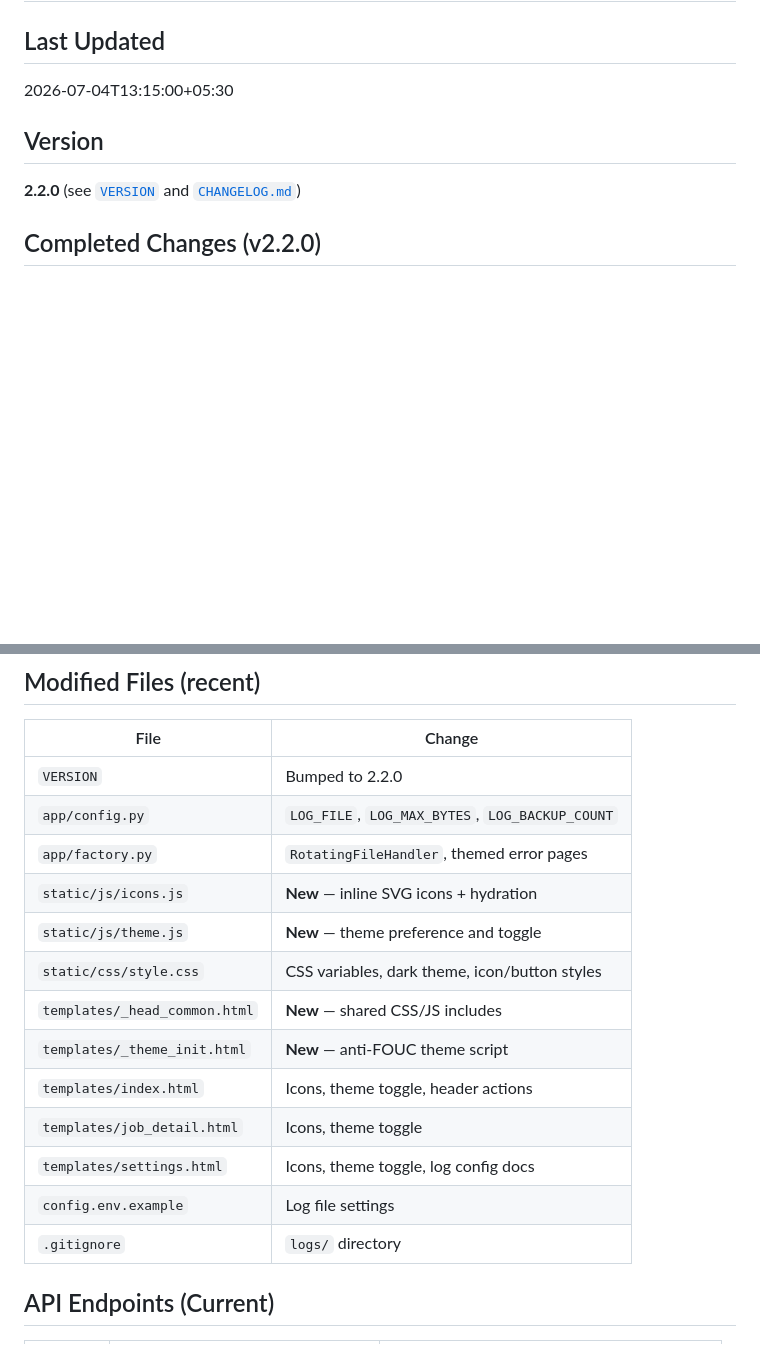
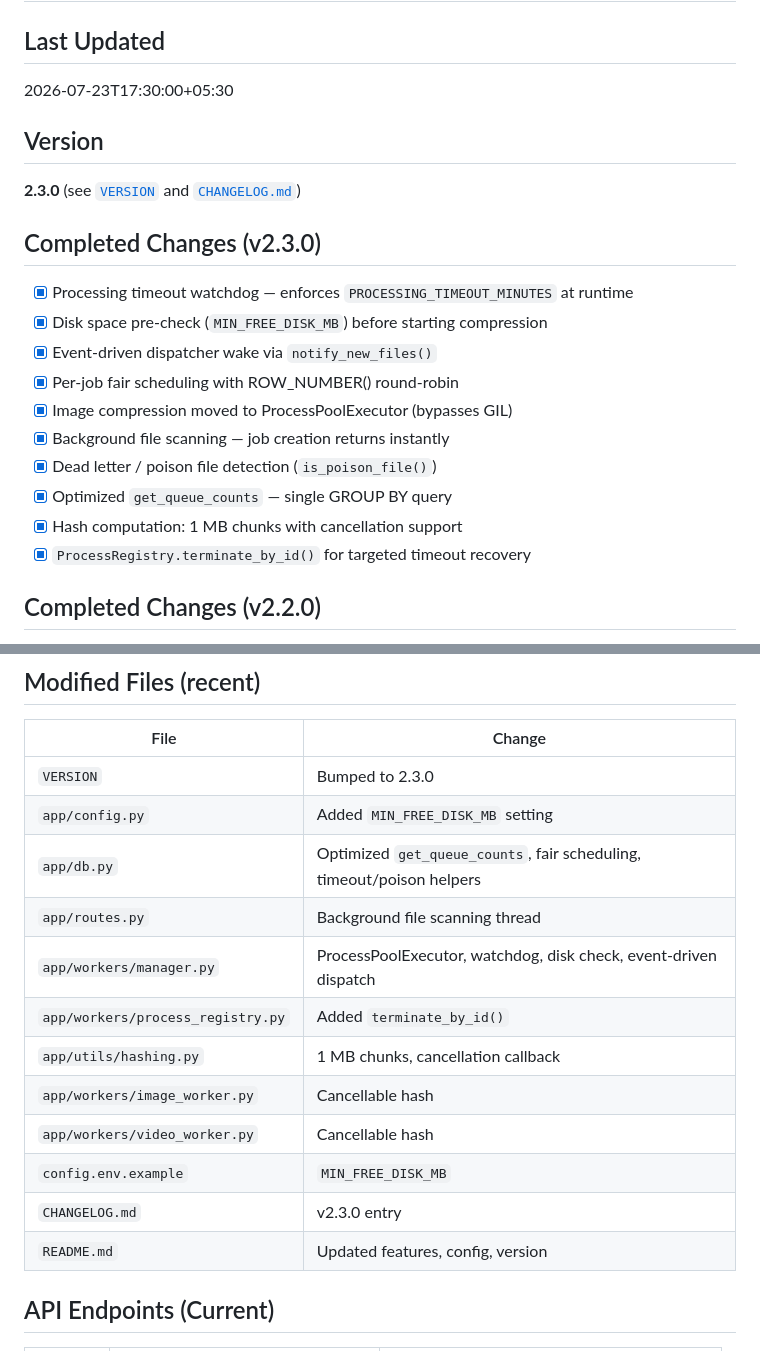
Before and after one commit to viruchith/MediaCompressorWebApp, a Markdown page: CURRENT_STATE.md, 2 parts joined by grey strips. GitHub-like rendering; blank space fills up the shorter version.

```diff
--- a/CURRENT_STATE.md
+++ b/CURRENT_STATE.md
@@ -1,10 +1,22 @@
 # MediaCompressorWebApp — Current State
 
 ## Last Updated
-2026-07-04T13:15:00+05:30
+2026-07-23T17:30:00+05:30
 
 ## Version
-**2.2.0** (see [`VERSION`](VERSION) and [`CHANGELOG.md`](CHANGELOG.md))
+**2.3.0** (see [`VERSION`](VERSION) and [`CHANGELOG.md`](CHANGELOG.md))
+
+## Completed Changes (v2.3.0)
+- [x] Processing timeout watchdog — enforces `PROCESSING_TIMEOUT_MINUTES` at runtime
+- [x] Disk space pre-check (`MIN_FREE_DISK_MB`) before starting compression
+- [x] Event-driven dispatcher wake via `notify_new_files()`
+- [x] Per-job fair scheduling with ROW_NUMBER() round-robin
+- [x] Image compression moved to ProcessPoolExecutor (bypasses GIL)
+- [x] Background file scanning — job creation returns instantly
+- [x] Dead letter / poison file detection (`is_poison_file()`)
+- [x] Optimized `get_queue_counts` — single GROUP BY query
+- [x] Hash computation: 1 MB chunks with cancellation support
+- [x] `ProcessRegistry.terminate_by_id()` for targeted timeout recovery
 
 ## Completed Changes (v2.2.0)
 - [x] SVG icons on buttons, labels, headings, stats, and dynamic job actions
@@ -23,19 +35,18 @@
 
 | File | Change |
 |------|--------|
-| `VERSION` | Bumped to 2.2.0 |
-| `app/config.py` | `LOG_FILE`, `LOG_MAX_BYTES`, `LOG_BACKUP_COUNT` |
-| `app/factory.py` | `RotatingFileHandler`, themed error pages |
-| `static/js/icons.js` | **New** — inline SVG icons + hydration |
-| `static/js/theme.js` | **New** — theme preference and toggle |
-| `static/css/style.css` | CSS variables, dark theme, icon/button styles |
-| `templates/_head_common.html` | **New** — shared CSS/JS includes |
-| `templates/_theme_init.html` | **New** — anti-FOUC theme script |
-| `templates/index.html` | Icons, theme toggle, header actions |
-| `templates/job_detail.html` | Icons, theme toggle |
-| `templates/settings.html` | Icons, theme toggle, log config docs |
-| `config.env.example` | Log file settings |
-| `.gitignore` | `logs/` directory |
+| `VERSION` | Bumped to 2.3.0 |
+| `app/config.py` | Added `MIN_FREE_DISK_MB` setting |
+| `app/db.py` | Optimized `get_queue_counts`, fair scheduling, timeout/poison helpers |
+| `app/routes.py` | Background file scanning thread |
+| `app/workers/manager.py` | ProcessPoolExecutor, watchdog, disk check, event-driven dispatch |
+| `app/workers/process_registry.py` | Added `terminate_by_id()` |
+| `app/utils/hashing.py` | 1 MB chunks, cancellation callback |
+| `app/workers/image_worker.py` | Cancellable hash |
+| `app/workers/video_worker.py` | Cancellable hash |
+| `config.env.example` | `MIN_FREE_DISK_MB` |
+| `CHANGELOG.md` | v2.3.0 entry |
+| `README.md` | Updated features, config, version |
 
 ## API Endpoints (Current)
 
```
Also changed, not shown: other parts of CURRENT_STATE.md (+15 -2 lines), README.md (+11 -6 lines).
